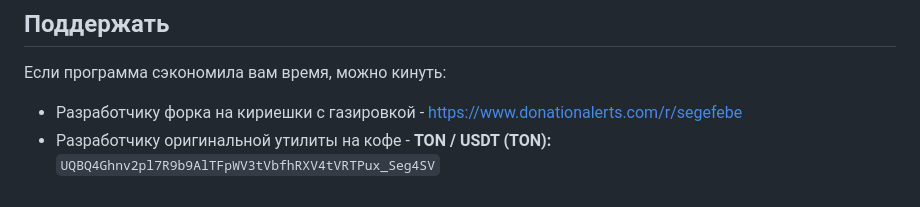
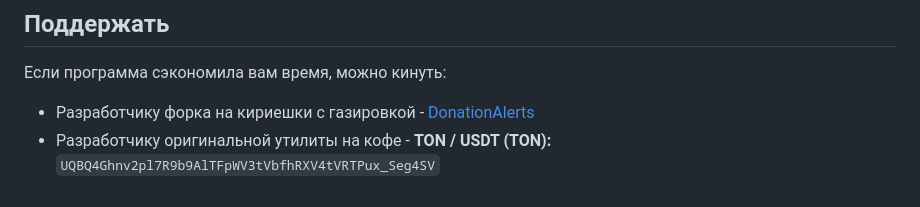
Before and after one commit to SGFB753/free-karaoke-editor, a Markdown page: README.ru.md, the part around the change. Drawn GitHub-style.

Commit message:
Update donation link format in README.ru.md

```diff
--- a/README.ru.md
+++ b/README.ru.md
@@ -1264,5 +1264,5 @@ MIT — см. [LICENSE](LICENSE). Делайте что хотите: польз
 ## Поддержать
 
 Если программа сэкономила вам время, можно кинуть:
-- Разработчику форка на кириешки с газировкой - https://www.donationalerts.com/r/segefebe
+- Разработчику форка на кириешки с газировкой - [DonationAlerts](https://www.donationalerts.com/r/segefebe)
 - Разработчику оригинальной утилиты на кофе - **TON / USDT (TON):** `UQBQ4Ghnv2pl7R9b9AlTFpWV3tVbfhRXV4tVRTPux_Seg4SV`
```
